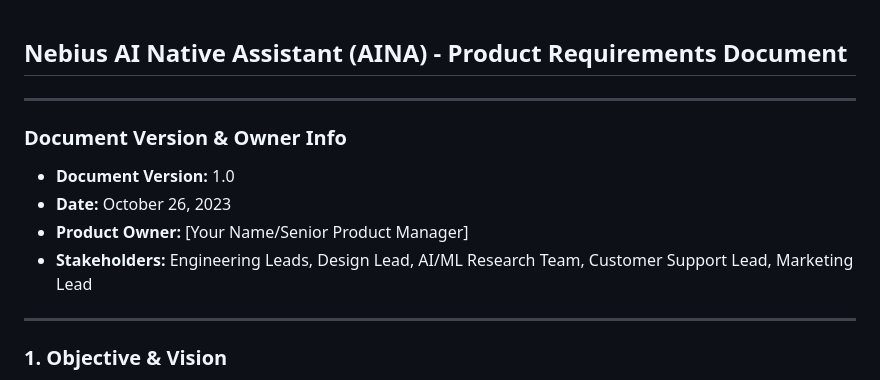
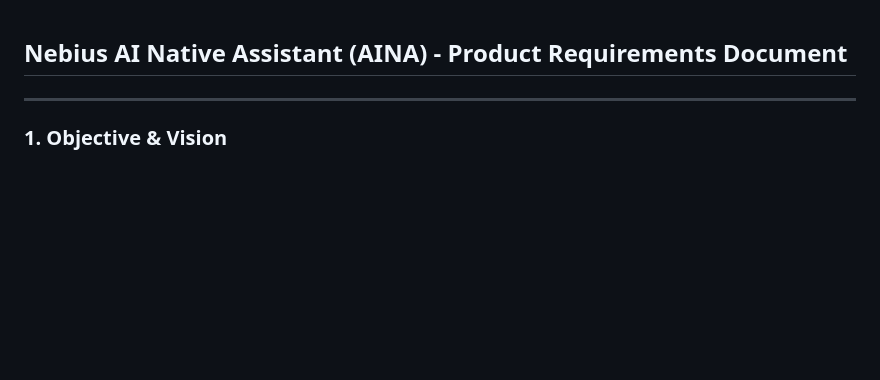
Before and after one commit to shahakz11/pm-portfolio-nebius, a Markdown page: nebius_prd.md, the part around the change. GitHub-like rendering; blank space fills up the shorter version.

Commit message:
Remove version and owner info from AINA PRD
Removed document version and owner information from the product requirements document.

```diff
--- a/nebius_prd.md
+++ b/nebius_prd.md
@@ -1,13 +1,4 @@
 ## Nebius AI Native Assistant (AINA) - Product Requirements Document
-
----
-
-### Document Version & Owner Info
-
-*   **Document Version:** 1.0
-*   **Date:** October 26, 2023
-*   **Product Owner:** [Your Name/Senior Product Manager]
-*   **Stakeholders:** Engineering Leads, Design Lead, AI/ML Research Team, Customer Support Lead, Marketing Lead
 
 ---
 
```
